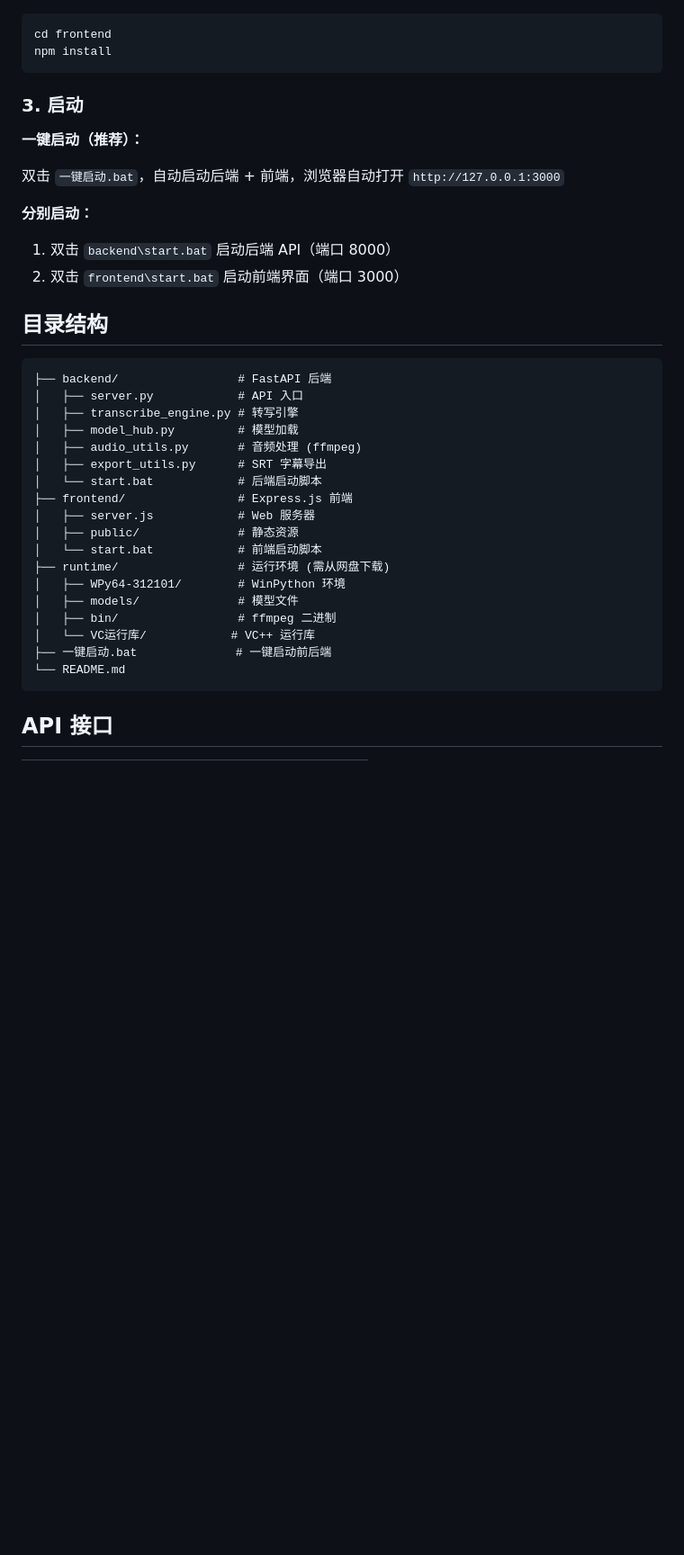
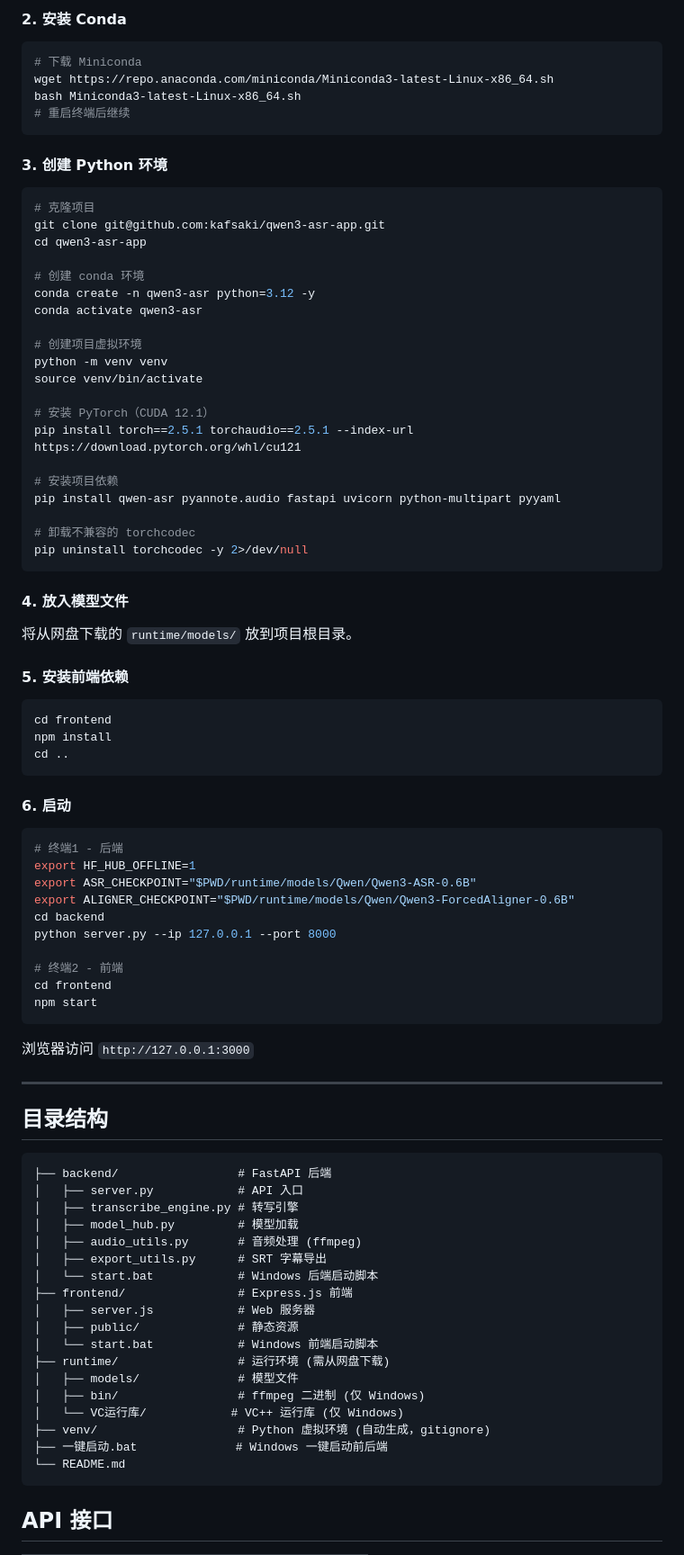
Before and after one commit to kafsaki/qwen3-asr-app, a Markdown page: README.md, the part around one of its changes. Shown at 90% size. Drawn GitHub-style; blank space fills up the shorter version.

Commit message:
docs: add comprehensive Windows and Ubuntu conda deployment guide

````diff
--- a/README.md
+++ b/README.md
@@ -39,19 +100,67 @@
+#### 2. 安装 Conda
+
+```bash
+# 下载 Miniconda
+wget https://repo.anaconda.com/miniconda/Miniconda3-latest-Linux-x86_64.sh
+bash Miniconda3-latest-Linux-x86_64.sh
+# 重启终端后继续
+```
+
+#### 3. 创建 Python 环境
+
+```bash
+# 克隆项目
+git clone git@github.com:kafsaki/qwen3-asr-app.git
+cd qwen3-asr-app
+
+# 创建 conda 环境
+conda create -n qwen3-asr python=3.12 -y
+conda activate qwen3-asr
+
+# 创建项目虚拟环境
+python -m venv venv
+source venv/bin/activate
+
+# 安装 PyTorch（CUDA 12.1）
+pip install torch==2.5.1 torchaudio==2.5.1 --index-url https://download.pytorch.org/whl/cu121
+
+# 安装项目依赖
+pip install qwen-asr pyannote.audio fastapi uvicorn python-multipart pyyaml
+
+# 卸载不兼容的 torchcodec
+pip uninstall torchcodec -y 2>/dev/null
+```
+
+#### 4. 放入模型文件
+
+将从网盘下载的 `runtime/models/` 放到项目根目录。
+
+#### 5. 安装前端依赖
 
 ```bash
 cd frontend
 npm install
+cd ..
 ```
 
-### 3. 启动
+#### 6. 启动
 
-**一键启动（推荐）：**
+```bash
+# 终端1 - 后端
+export HF_HUB_OFFLINE=1
+export ASR_CHECKPOINT="$PWD/runtime/models/Qwen/Qwen3-ASR-0.6B"
+export ALIGNER_CHECKPOINT="$PWD/runtime/models/Qwen/Qwen3-ForcedAligner-0.6B"
+cd backend
+python server.py --ip 127.0.0.1 --port 8000
 
-双击 `一键启动.bat`，自动启动后端 + 前端，浏览器自动打开 `http://127.0.0.1:3000`
+# 终端2 - 前端
+cd frontend
+npm start
+```
 
-**分别启动：**
+浏览器访问 `http://127.0.0.1:3000`
 
-1. 双击 `backend\start.bat` 启动后端 API（端口 8000）
-2. 双击 `frontend\start.bat` 启动前端界面（端口 3000）
+---
 
 ## 目录结构
 
@@ -62,17 +171,17 @@ npm install
 │   ├── model_hub.py         # 模型加载
 │   ├── audio_utils.py       # 音频处理 (ffmpeg)
 │   ├── export_utils.py      # SRT 字幕导出
-│   └── start.bat            # 后端启动脚本
+│   └── start.bat            # Windows 后端启动脚本
 ├── frontend/                # Express.js 前端
 │   ├── server.js            # Web 服务器
 │   ├── public/              # 静态资源
-│   └── start.bat            # 前端启动脚本
+│   └── start.bat            # Windows 前端启动脚本
 ├── runtime/                 # 运行环境 (需从网盘下载)
-│   ├── WPy64-312101/        # WinPython 环境
 │   ├── models/              # 模型文件
-│   ├── bin/                 # ffmpeg 二进制
-│   └── VC运行库/            # VC++ 运行库
-├── 一键启动.bat              # 一键启动前后端
+│   ├── bin/                 # ffmpeg 二进制 (仅 Windows)
+│   └── VC运行库/            # VC++ 运行库 (仅 Windows)
+├── venv/                    # Python 虚拟环境 (自动生成，gitignore)
+├── 一键启动.bat              # Windows 一键启动前后端
 └── README.md
 ```
 
````
Also changed, not shown: other parts of README.md (+67 -6 lines).
